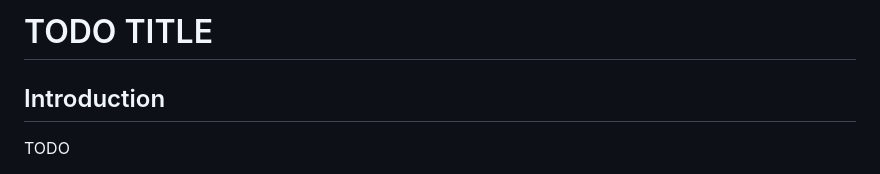
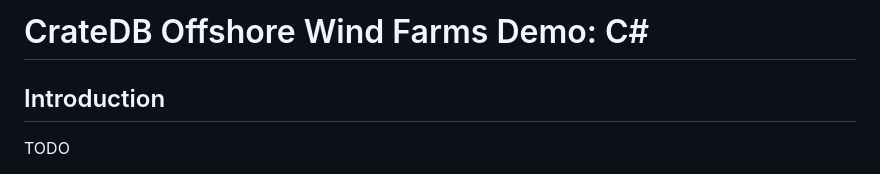
Before and after one commit to crate/devrel-offshore-wind-farms-demo, a Markdown page: dotnet/README.md, the part around the change. Rendered like a GitHub page.

Commit message:
Added proper title.

```diff
--- a/dotnet/README.md
+++ b/dotnet/README.md
@@ -1,4 +1,4 @@
-# TODO TITLE
+# CrateDB Offshore Wind Farms Demo: C#
 
 ## Introduction
 
```
